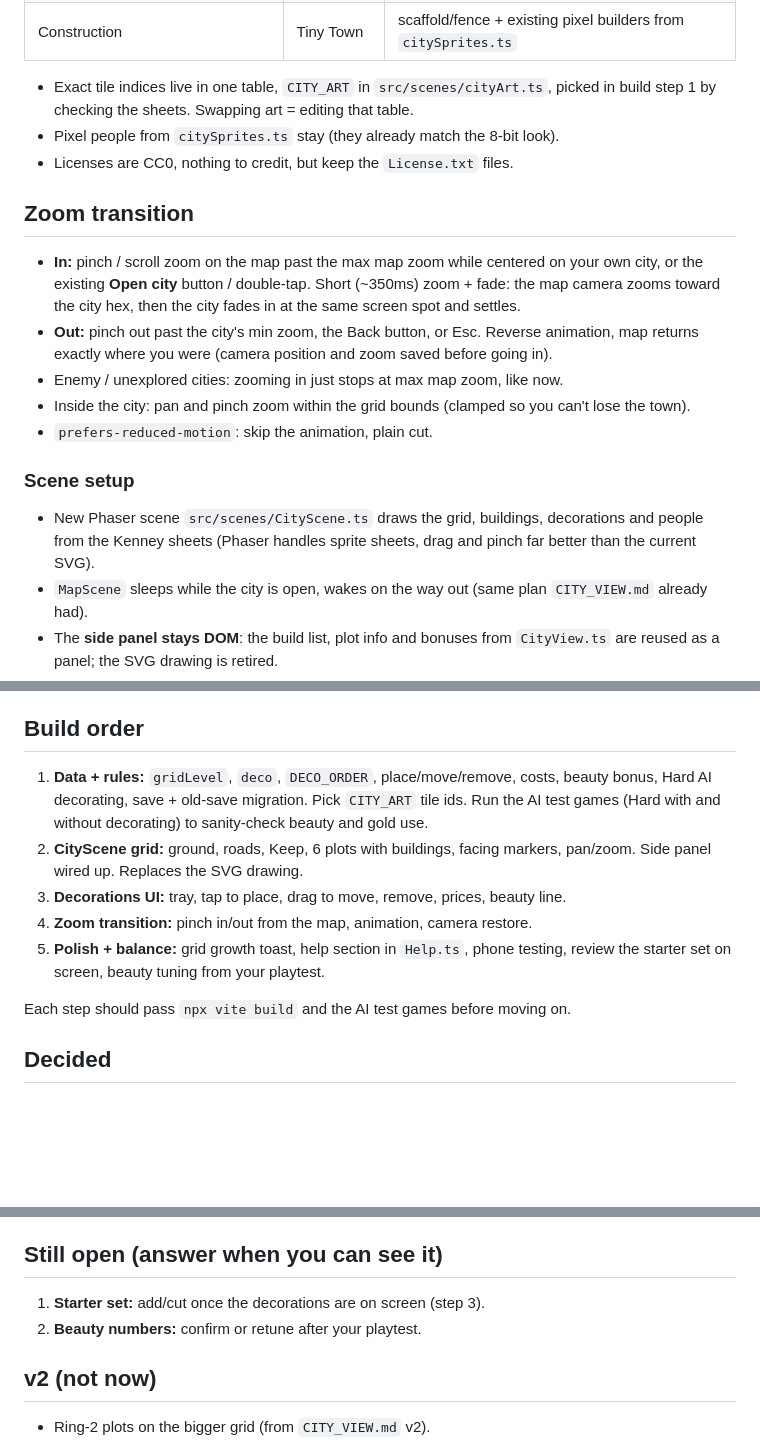
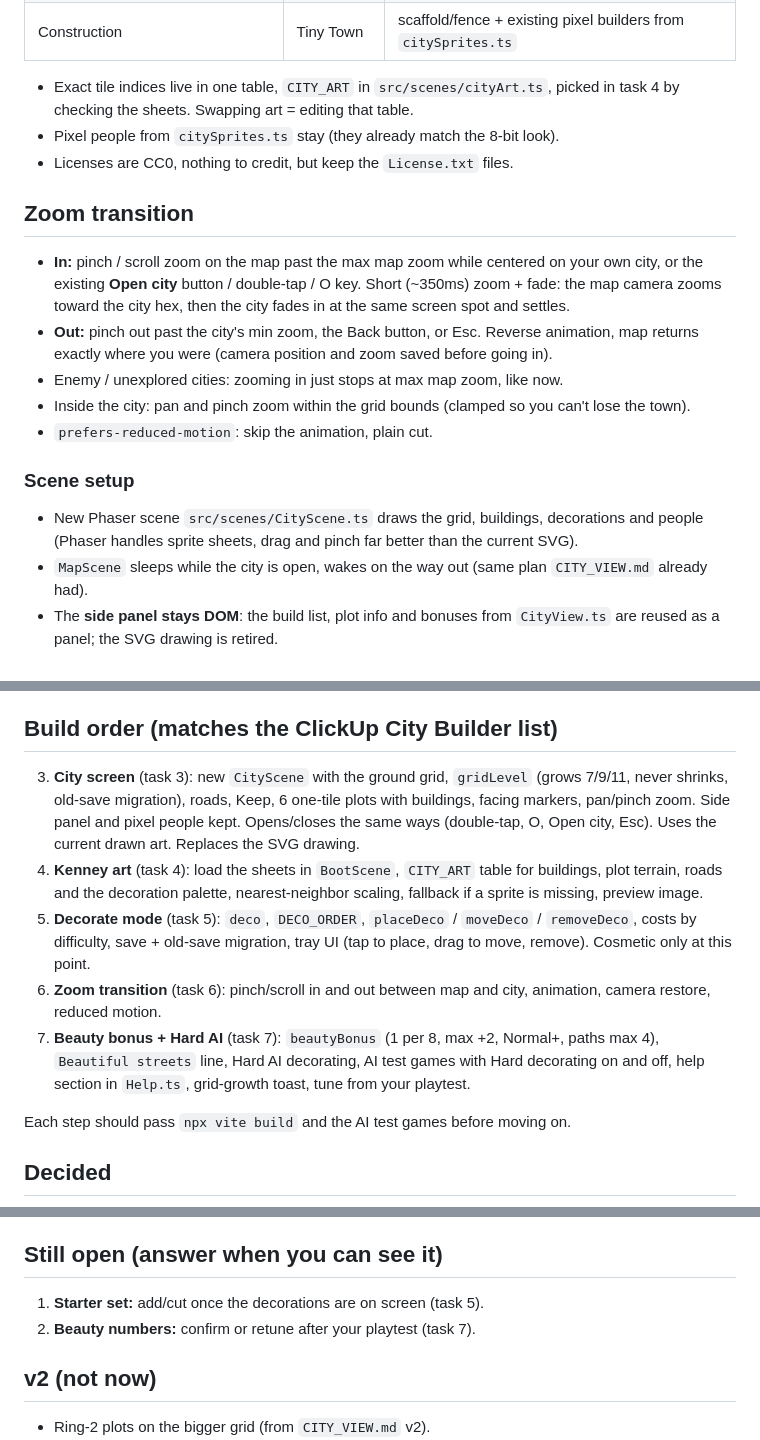
Before and after one commit to austinsleaverton-cmd/Kingdom, a Markdown page: docs/CITY_BUILDER.md, 3 parts joined by grey strips. GitHub-like rendering; blank space fills up the shorter version.

Commit message:
docs: city builder build order matches ClickUp tasks 3-7

```diff
--- a/docs/CITY_BUILDER.md
+++ b/docs/CITY_BUILDER.md
@@ -150,13 +150,13 @@ Main pack: **Tiny Town** (16px, top-down, matches the town look). Fill gaps from
 | Statue, fountain, banner | RPG | direct tiles (banner tinted to player color) |
 | Construction | Tiny Town | scaffold/fence + existing pixel builders from `citySprites.ts` |
 
-- Exact tile indices live in one table, `CITY_ART` in `src/scenes/cityArt.ts`, picked in build step 1 by checking the sheets. Swapping art = editing that table.
+- Exact tile indices live in one table, `CITY_ART` in `src/scenes/cityArt.ts`, picked in task 4 by checking the sheets. Swapping art = editing that table.
 - Pixel people from `citySprites.ts` stay (they already match the 8-bit look).
 - Licenses are CC0, nothing to credit, but keep the `License.txt` files.
 
 ## Zoom transition
 
-- **In:** pinch / scroll zoom on the map past the max map zoom while centered on your own city, or the existing **Open city** button / double-tap. Short (~350ms) zoom + fade: the map camera zooms toward the city hex, then the city fades in at the same screen spot and settles.
+- **In:** pinch / scroll zoom on the map past the max map zoom while centered on your own city, or the existing **Open city** button / double-tap / O key. Short (~350ms) zoom + fade: the map camera zooms toward the city hex, then the city fades in at the same screen spot and settles.
 - **Out:** pinch out past the city's min zoom, the Back button, or Esc. Reverse animation, map returns exactly where you were (camera position and zoom saved before going in).
 - Enemy / unexplored cities: zooming in just stops at max map zoom, like now.
 - Inside the city: pan and pinch zoom within the grid bounds (clamped so you can't lose the town).
@@ -164,7 +164,7 @@ Main pack: **Tiny Town** (16px, top-down, matches the town look). Fill gaps from
 
 ### Scene setup
 
-- New Phaser scene `src/scenes/CityScene.ts` draws the grid, buildings, decorations and people from the Kenney sheets (Phaser handles sprite sheets, drag and pinch far better than the current SVG).
+- New Phaser scene `src/scenes/CityScene.ts` draws the grid, buildings, decorations and people (Phaser handles sprite sheets, drag and pinch far better than the current SVG).
 - `MapScene` sleeps while the city is open, wakes on the way out (same plan `CITY_VIEW.md` already had).
 - The **side panel stays DOM**: the build list, plot info and bonuses from `CityView.ts` are reused as a panel; the SVG drawing is retired.
 - World logic stays in `src/world` (`placeDeco`, `moveDeco`, `removeDeco` on `GameState`, all validated there).
@@ -180,13 +180,13 @@ Main pack: **Tiny Town** (16px, top-down, matches the town look). Fill gaps from
 - MapScene sleeps (not just hidden) so it isn't rendering underneath.
 - Saves only on change (place/move/remove), not every frame.
 
-## Build order
+## Build order (matches the ClickUp City Builder list)
 
-1. **Data + rules:** `gridLevel`, `deco`, `DECO_ORDER`, place/move/remove, costs, beauty bonus, Hard AI decorating, save + old-save migration. Pick `CITY_ART` tile ids. Run the AI test games (Hard with and without decorating) to sanity-check beauty and gold use.
-2. **CityScene grid:** ground, roads, Keep, 6 plots with buildings, facing markers, pan/zoom. Side panel wired up. Replaces the SVG drawing.
-3. **Decorations UI:** tray, tap to place, drag to move, remove, prices, beauty line.
-4. **Zoom transition:** pinch in/out from the map, animation, camera restore.
-5. **Polish + balance:** grid growth toast, help section in `Help.ts`, phone testing, review the starter set on screen, beauty tuning from your playtest.
+3. **City screen** (task 3): new `CityScene` with the ground grid, `gridLevel` (grows 7/9/11, never shrinks, old-save migration), roads, Keep, 6 one-tile plots with buildings, facing markers, pan/pinch zoom. Side panel and pixel people kept. Opens/closes the same ways (double-tap, O, Open city, Esc). Uses the current drawn art. Replaces the SVG drawing.
+4. **Kenney art** (task 4): load the sheets in `BootScene`, `CITY_ART` table for buildings, plot terrain, roads and the decoration palette, nearest-neighbor scaling, fallback if a sprite is missing, preview image.
+5. **Decorate mode** (task 5): `deco`, `DECO_ORDER`, `placeDeco` / `moveDeco` / `removeDeco`, costs by difficulty, save + old-save migration, tray UI (tap to place, drag to move, remove). Cosmetic only at this point.
+6. **Zoom transition** (task 6): pinch/scroll in and out between map and city, animation, camera restore, reduced motion.
+7. **Beauty bonus + Hard AI** (task 7): `beautyBonus` (1 per 8, max +2, Normal+, paths max 4), `Beautiful streets` line, Hard AI decorating, AI test games with Hard decorating on and off, help section in `Help.ts`, grid-growth toast, tune from your playtest.
 
 Each step should pass `npx vite build` and the AI test games before moving on.
 
@@ -202,8 +202,8 @@ Each step should pass `npx vite build` and the AI test games before moving on.
 
 ## Still open (answer when you can see it)
 
-1. **Starter set:** add/cut once the decorations are on screen (step 3).
-2. **Beauty numbers:** confirm or retune after your playtest.
+1. **Starter set:** add/cut once the decorations are on screen (task 5).
+2. **Beauty numbers:** confirm or retune after your playtest (task 7).
 
 ## v2 (not now)
 
```
Also changed, not shown: other parts of docs/CITY_BUILDER.md (+2 -2 lines).
